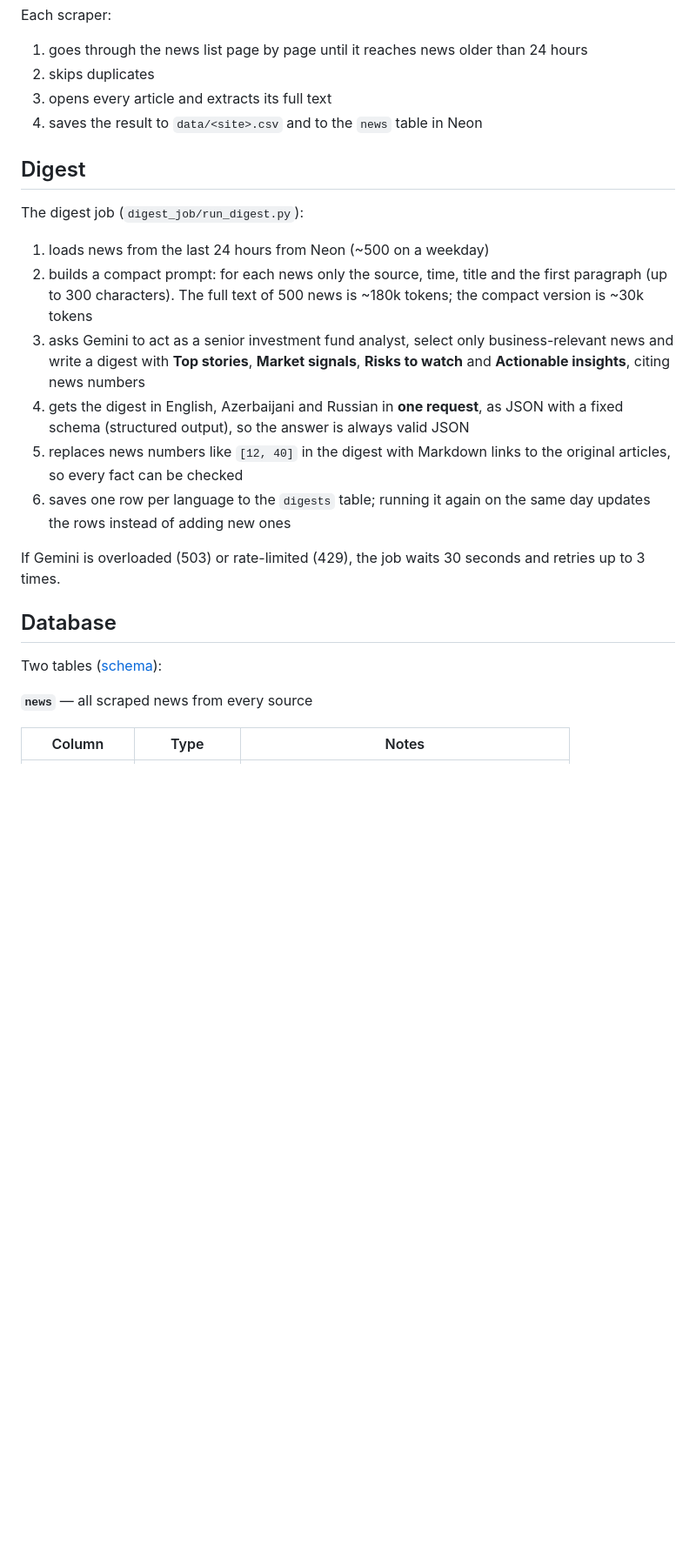
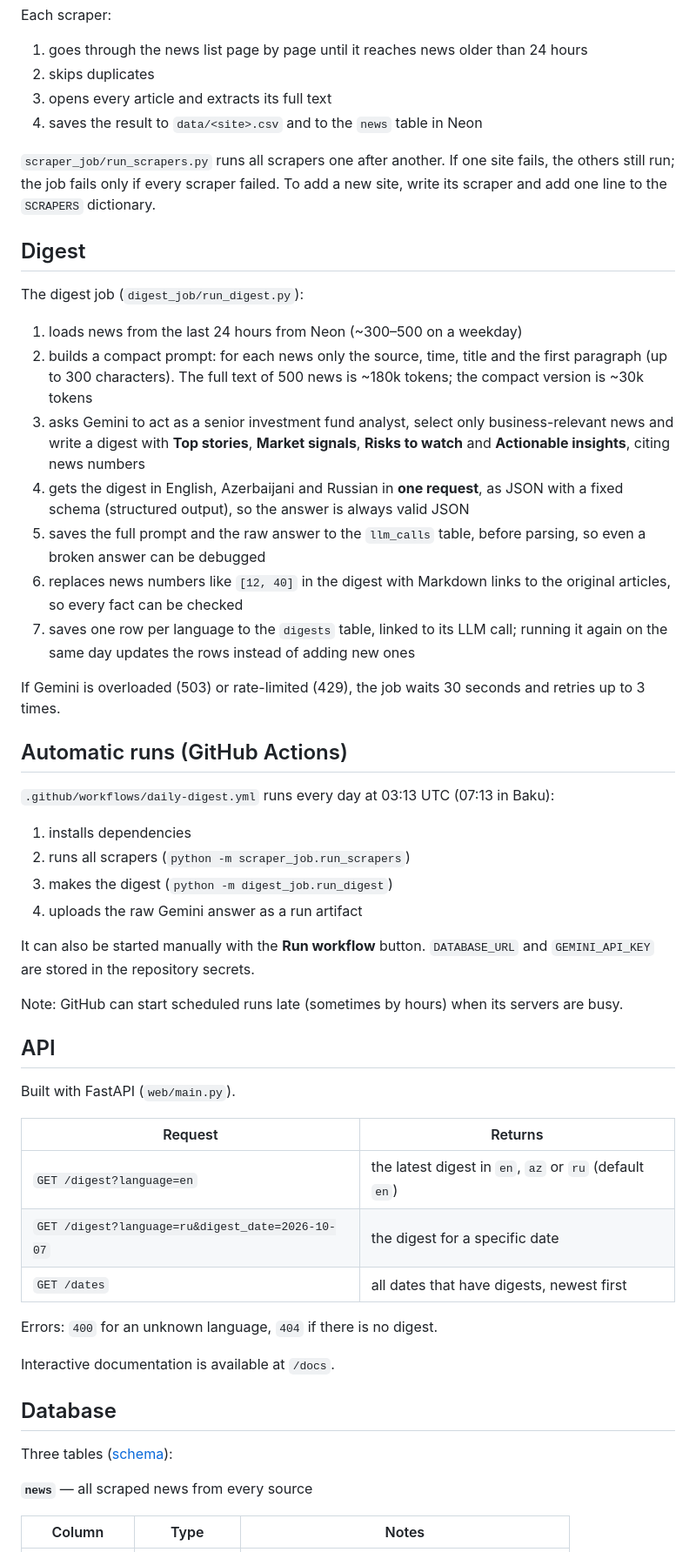
Before and after one commit to vbabazade8/az-news-assistant, a Markdown page: README.md, the part around one of its changes. Shown at 87% size. Drawn GitHub-style; blank space fills up the shorter version.

Commit message:
Update README: GitHub Actions, llm_calls, API

```diff
--- a/README.md
+++ b/README.md
@@ -57,21 +62,50 @@ Each scraper:
 3. opens every article and extracts its full text
 4. saves the result to `data/<site>.csv` and to the `news` table in Neon
 
+`scraper_job/run_scrapers.py` runs all scrapers one after another. If one site fails, the others still run; the job fails only if every scraper failed. To add a new site, write its scraper and add one line to the `SCRAPERS` dictionary.
+
 ## Digest
 
 The digest job (`digest_job/run_digest.py`):
-1. loads news from the last 24 hours from Neon (~500 on a weekday)
+1. loads news from the last 24 hours from Neon (~300–500 on a weekday)
 2. builds a compact prompt: for each news only the source, time, title and the first paragraph (up to 300 characters). The full text of 500 news is ~180k tokens; the compact version is ~30k tokens
 3. asks Gemini to act as a senior investment fund analyst, select only business-relevant news and write a digest with **Top stories**, **Market signals**, **Risks to watch** and **Actionable insights**, citing news numbers
 4. gets the digest in English, Azerbaijani and Russian in **one request**, as JSON with a fixed schema (structured output), so the answer is always valid JSON
-5. replaces news numbers like `[12, 40]` in the digest with Markdown links to the original articles, so every fact can be checked
-6. saves one row per language to the `digests` table; running it again on the same day updates the rows instead of adding new ones
+5. saves the full prompt and the raw answer to the `llm_calls` table, before parsing, so even a broken answer can be debugged
+6. replaces news numbers like `[12, 40]` in the digest with Markdown links to the original articles, so every fact can be checked
+7. saves one row per language to the `digests` table, linked to its LLM call; running it again on the same day updates the rows instead of adding new ones
 
 If Gemini is overloaded (503) or rate-limited (429), the job waits 30 seconds and retries up to 3 times.
 
+## Automatic runs (GitHub Actions)
+
+`.github/workflows/daily-digest.yml` runs every day at 03:13 UTC (07:13 in Baku):
+1. installs dependencies
+2. runs all scrapers (`python -m scraper_job.run_scrapers`)
+3. makes the digest (`python -m digest_job.run_digest`)
+4. uploads the raw Gemini answer as a run artifact
+
+It can also be started manually with the **Run workflow** button. `DATABASE_URL` and `GEMINI_API_KEY` are stored in the repository secrets.
+
+Note: GitHub can start scheduled runs late (sometimes by hours) when its servers are busy.
+
+## API
+
+Built with FastAPI (`web/main.py`).
+
+| Request | Returns |
+|---|---|
+| `GET /digest?language=en` | the latest digest in `en`, `az` or `ru` (default `en`) |
+| `GET /digest?language=ru&digest_date=2026-10-07` | the digest for a specific date |
+| `GET /dates` | all dates that have digests, newest first |
+
+Errors: `400` for an unknown language, `404` if there is no digest.
+
+Interactive documentation is available at `/docs`.
+
 ## Database
 
-Two tables ([schema](scraper_job/sql/schema.sql)):
+Three tables ([schema](scraper_job/sql/schema.sql)):
 
 **`news`** — all scraped news from every source
 
```
Also changed, not shown: other parts of README.md (+51 -21 lines).
